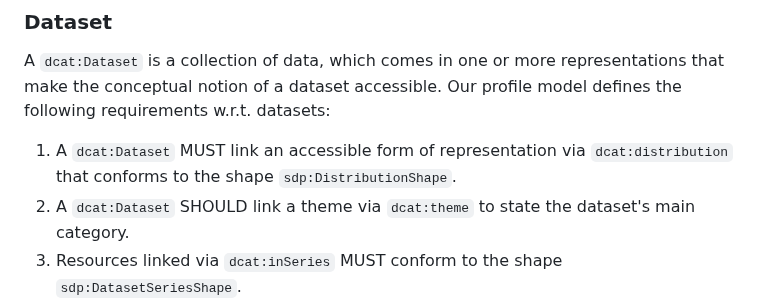
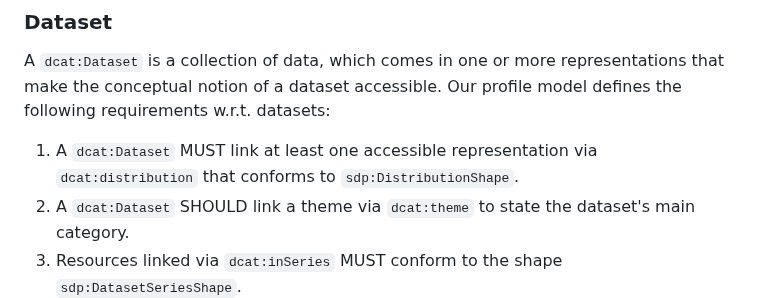
Before and after one commit to kubeluk/SolidDCAT-Profile, a Markdown page: spec.md, the part around the change. Rendered like a GitHub page.

Commit message:
Apply suggestion from @hoelk-f

```diff
--- a/spec.md
+++ b/spec.md
@@ -88,7 +88,7 @@ sdp:CatalogRecordShape
 ### Dataset
 
 A `dcat:Dataset` is a collection of data, which comes in one or more representations that make the conceptual notion of a dataset accessible. Our profile model defines the following requirements w.r.t. datasets:
-1. A `dcat:Dataset` MUST link an accessible form of representation via `dcat:distribution` that conforms to the shape `sdp:DistributionShape`.
+1. A `dcat:Dataset` MUST link at least one accessible representation via `dcat:distribution` that conforms to `sdp:DistributionShape`.
 2. A `dcat:Dataset` SHOULD link a theme via `dcat:theme` to state the dataset's main category.
 3. Resources linked via `dcat:inSeries` MUST conform to the shape `sdp:DatasetSeriesShape`.
 
```
